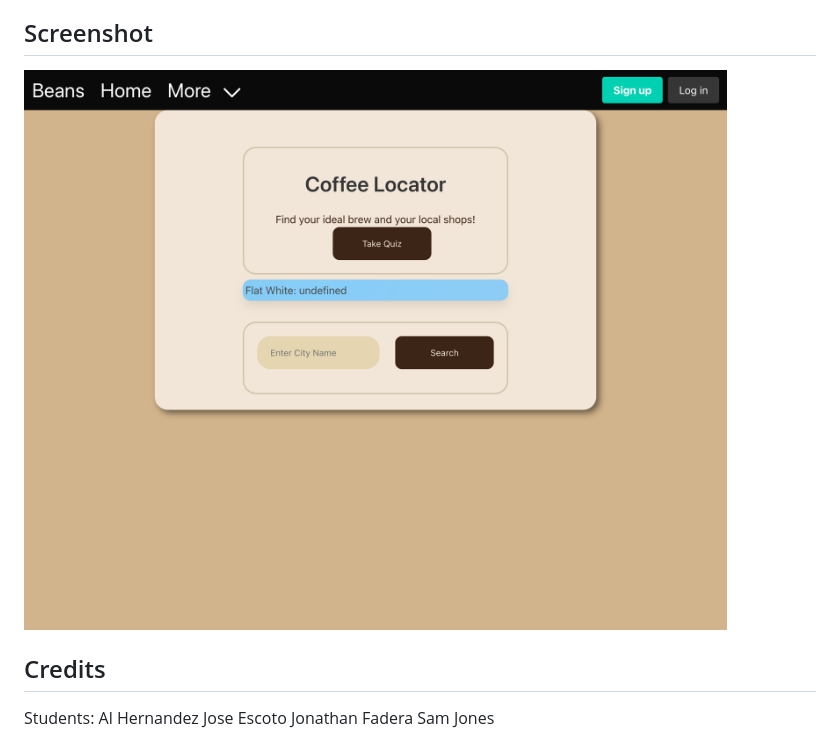
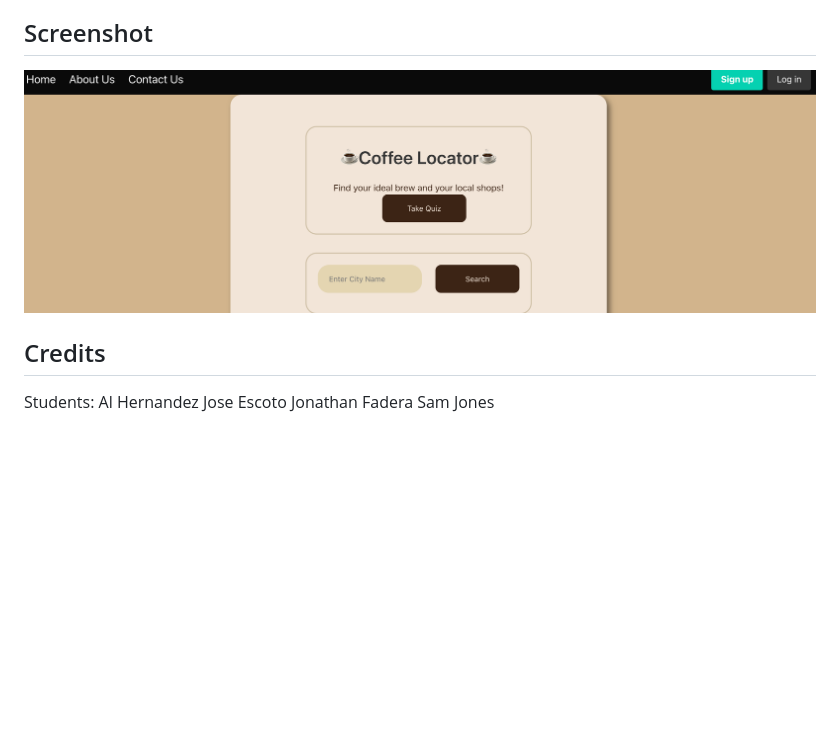
Before and after one commit to ParticularSpace/P1-Coffee-Shop-Locator, a Markdown page: README.md, the part around the change. Rendered like a GitHub page; pictures changed too: assets/images/Screenshot 2023-03-24 at 8.10.47 PM.png (added), assets/images/screenschot.png (deleted); blank space fills up the shorter version.

Commit message:
updated screenshot of the app

```diff
--- a/README.md
+++ b/README.md
@@ -14,7 +14,7 @@ Are you tired of trying to figure out your perfect coffee? Well look no further,
 Click the start quiz to begin the coffee quiz when finished you can go back to the home screen to enter your zip to find your local shop!
 
 ## Screenshot
-![A picture of the webpage](assets/images/screenschot.png "Coffee Locator")
+![A picture of the webpage](/assets/images/Screenshot%202023-03-24%20at%208.10.47%20PM.png "Coffee Locator")
 
 ## Credits
 Students:
```
Also changed, not shown: assets/images/coffee-1198273_1280.jpg (deleted).
